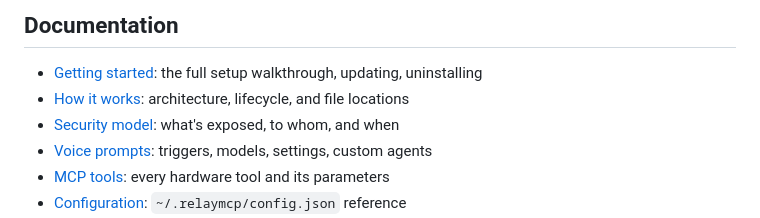
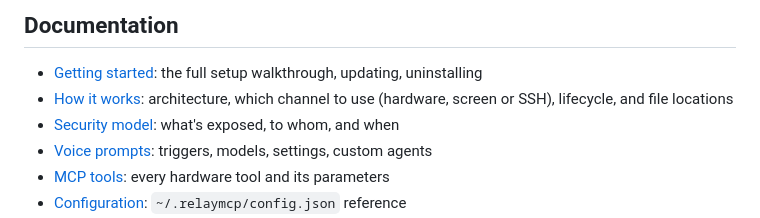
Before and after one commit to brennengreen/RelayMCP, a Markdown page: README.md, the part around the change. Drawn GitHub-style.

Commit message:
docs: the three channels (hardware MCP, screen MCP, SSH), DPI and focus rules
Co-authored-by: Copilot <223556219+Copilot@users.noreply.github.com>
Copilot-Session: 2445e8a4-3439-452b-a9f7-3b2ccc6060b6

```diff
--- a/README.md
+++ b/README.md
@@ -147,7 +147,7 @@ things on your computer. Change the voice with `relaymcp voice --voice am_michae
 ## Documentation
 
 - [Getting started](docs/getting-started.md): the full setup walkthrough, updating, uninstalling
-- [How it works](docs/how-it-works.md): architecture, lifecycle, and file locations
+- [How it works](docs/how-it-works.md): architecture, which channel to use (hardware, screen or SSH), lifecycle, and file locations
 - [Security model](docs/security.md): what's exposed, to whom, and when
 - [Voice prompts](docs/voice.md): triggers, models, settings, custom agents
 - [MCP tools](docs/tools.md): every hardware tool and its parameters
```
Also changed, not shown: docs/how-it-works.md (+20 -0 lines).
